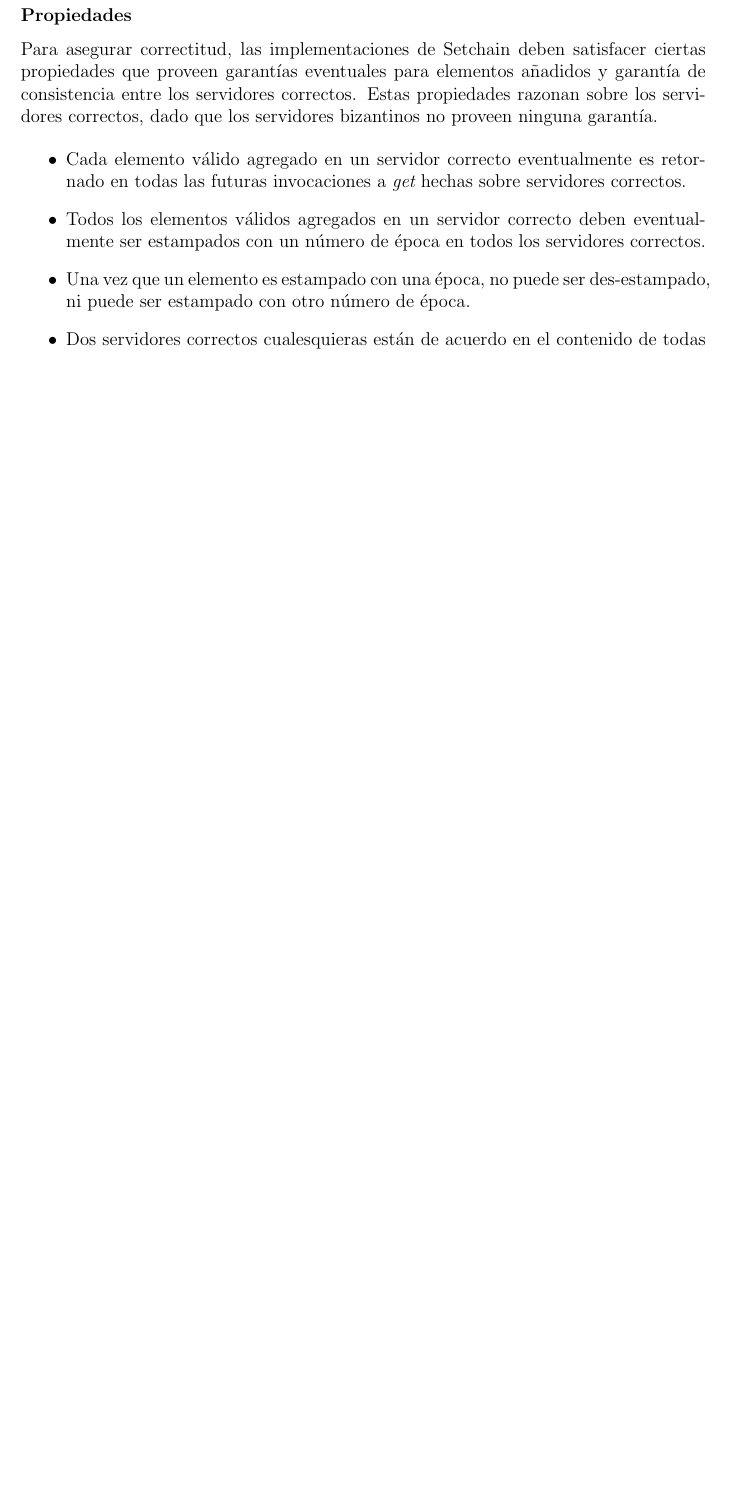
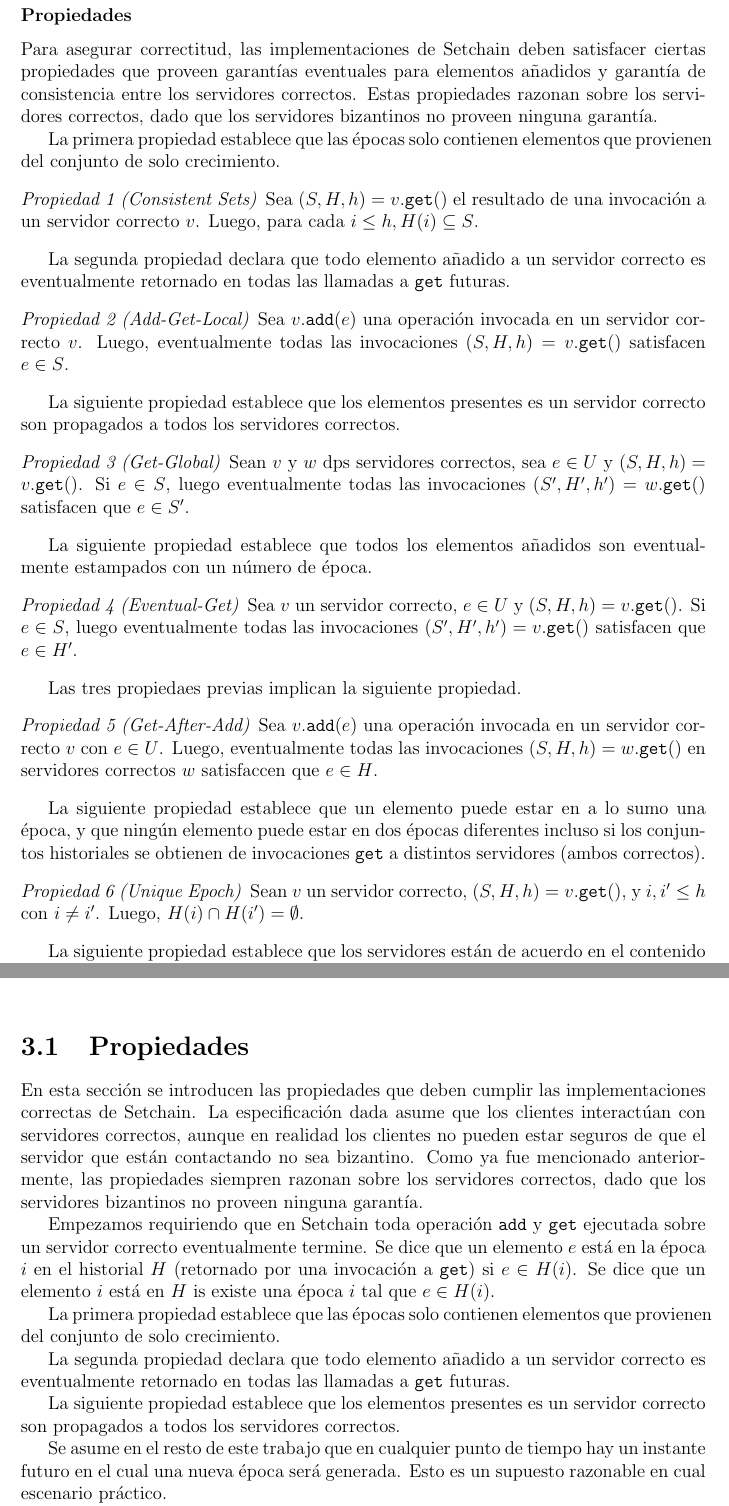
Before and after one commit to gabina/Hashchain, a LaTeX book (article.tex, which reads Preliminaries.tex, Properties.tex, preamble.tex): part of page 14 of 44 before the commit and two parts of pages 14 and 40 of 45 after it, the two joined at a grey line, cut so that both start at the same text, the shorter picture padded with empty space. Compiled offline with pdfLaTeX.

Commit message:
Copy Setchain properties from jorunal

```diff
--- a/Preliminaries.tex
+++ b/Preliminaries.tex
@@ -440,16 +440,74 @@ correctos.
 Estas propiedades razonan sobre los servidores correctos, dado que los servidores bizantinos no proveen
 ninguna garantía.
 
-\begin{itemize}
-  \item Cada elemento válido agregado en un servidor correcto eventualmente es retornado en
-  todas las futuras invocaciones a \Get hechas sobre servidores correctos.
-  \item Todos los elementos válidos agregados en un servidor correcto deben eventualmente ser
-  estampados con un número de época en todos los servidores correctos.
-  \item Una vez que un elemento es estampado con una época, no puede ser des-estampado, ni puede
-  ser estampado con otro número de época.
-  \item Dos servidores correctos cualesquieras están de acuerdo en el contenido de todas las épocas
-  que hayan sido computadas~\footnote{No todos los servidores correctos procesan los incrementos de
-  época simultáneamente, dado que algunos pueden estar más atrasados que otros.}.
-  \item Cada elemento que se estampa con una época proviene del resultado de un cliente añadiendo
-  el elemento.
-\end{itemize}
+La primera propiedad establece que las épocas solo contienen elementos que provienen del conjunto
+de solo crecimiento.
+%
+\newcounter{prop:consistent-set}
+\setcounter{prop:consistent-set}{\value{property}}
+
+\begin{property}[Consistent Sets]\label{api:consistent-set}
+  Sea $(S,H,h)=v.\<get>()$ el resultado de una invocación a un servidor correcto $v$.
+  %
+  Luego, para cada $i\leq h, H(i) \subseteq S$.
+\end{property}
+%
+La segunda propiedad declara que todo elemento añadido a un servidor correcto es eventualmente
+retornado en todas las llamadas a \<get> futuras.
+%
+\begin{property}[Add-Get-Local]\label{api:history->theset-local}
+  Sea $v.\<add>(e)$ una operación invocada en un servidor correcto $v$.
+  %
+  Luego, eventualmente todas las invocaciones $(S,H,h)=v.\<get>()$
+  satisfacen $e\in S$.
+\end{property}
+La siguiente propiedad establece que los elementos presentes es un servidor correcto son propagados
+a todos los servidores correctos.
+
+\begin{property}[Get-Global]\label{api:history->theset}
+  Sean $v$ y $w$ dps servidores correctos, sea $e \in U$ y
+  $(S,H,h)=v.\<get>()$.
+  %
+  Si $e \in S$, luego eventualmente todas las invocaciones
+  $(S',H',h')=w.\<get>()$ satisfacen que $e \in S'$.
+\end{property}
+%
+
+La siguiente propiedad establece que todos los elementos añadidos son eventualmente estampados
+con un número de época.
+%
+\begin{property}[Eventual-Get]\label{api:theset->history}
+  Sea $v$ un servidor correcto, $e \in U$ y  $(S,H,h)=v.\<get>()$.
+  %
+  Si $e \in S$, luego eventualmente todas las invocaciones
+  $(S',H',h')=v.\<get>()$ satisfacen que $e \in H'$.
+\end{property}
+
+%
+Las tres propiedaes previas implican la siguiente propiedad.
+%
+\begin{property}[Get-After-Add]\label{api:get-after-add}
+  Sea $v.\<add>(e)$ una operación invocada en un servidor correcto $v$ con $e \in U$.
+  %
+  Luego, eventualmente todas las invocaciones $(S,H,h)=w.\<get>()$ en servidores correctos
+  $w$ satisfaccen que $e\in H$.
+\end{property}
+%
+
+La siguiente propiedad establece que un elemento puede estar en a lo sumo una época,
+y que ningún elemento puede estar en dos épocas diferentes incluso si los conjuntos historiales se
+obtienen de invocaciones \<get> a distintos servidores (ambos correctos).
+
+%
+\begin{property}[Unique Epoch]\label{api:local_unique_stamp}
+  Sean $v$ un servidor correcto,
+  $(S,H,h)=v.\<get>()$, y
+  $i,i'\leq{}h$ con $i\neq i'$.
+  %
+  Luego, $H(i)\cap{}H(i')=\emptyset$.
+\end{property}
+%
+La siguiente propiedad establece que los servidores están de acuerdo en el contenido
+de las épocas.
+%
+\begin{property}[Consistent Gets]\label{api:consistent-gets}
--- /dev/null
+++ b/Properties.tex
@@ -0,0 +1,31 @@
+\section{Propiedades}\label{sec:properties}
+En esta sección se introducen las propiedades que deben cumplir las implementaciones
+correctas de \setchain.
+La especificación dada asume que los clientes interactúan con servidores correctos,
+aunque en realidad los clientes no pueden estar seguros de que el servidor que están
+contactando no sea bizantino.
+Como ya fue mencionado anteriormente, las propiedades siempren razonan sobre los servidores
+correctos, dado que los servidores bizantinos no proveen ninguna garantía.
+%
+
+Empezamos requiriendo que en \setchain toda operación \<add> y \<get> ejecutada sobre un servidor
+correcto eventualmente termine.
+Se dice que un elemento $e$ está en la época $i$ en el historial $H$ (retornado por una invocación
+a \<get>) si $e \in H(i)$.
+Se dice que un elemento $i$ está en $H$ is existe una época $i$ tal que $e \in H(i)$.
+
+% ? Esta es la property que Marga indicó que falta en el preliminar de Setchain
+La primera propiedad establece que las épocas solo contienen elementos que provienen del conjunto
+de solo crecimiento.
+
+% 1. Cada elemento válido agregado en un servidor correcto eventualmente es retor-
+% nado en todas las futuras invocaciones a get hechas sobre servidores correctos.
+La segunda propiedad declara que todo elemento añadido a un servidor correcto es eventualmente
+retornado en todas las llamadas a \<get> futuras.
+
+% ?
+La siguiente propiedad establece que los elementos presentes es un servidor correcto son propagados
+a todos los servidores correctos.
+
+Se asume en el resto de este trabajo que en cualquier punto de tiempo hay un instante futuro en el
+cual una nueva época será generada. Esto es un supuesto razonable en cual escenario práctico.
--- a/preamble.tex
+++ b/preamble.tex
@@ -37,6 +37,7 @@
 %%
 
 \usepackage{listings}
+\usepackage{amsthm}
 
 
 \newcommand\martin[1]{\todo[backgroundcolor=green!23]{Martín: {#1}}}
```
Also changed, not shown: article.tex (+1 -0 lines), benchmark.tex (deleted, +0 -26 lines), README.md, ipe-images/signature-00.png (added), Preliminaries.tex (45 more changed lines), Properties.tex (23 more changed lines), preamble.tex (17 more changed lines).
